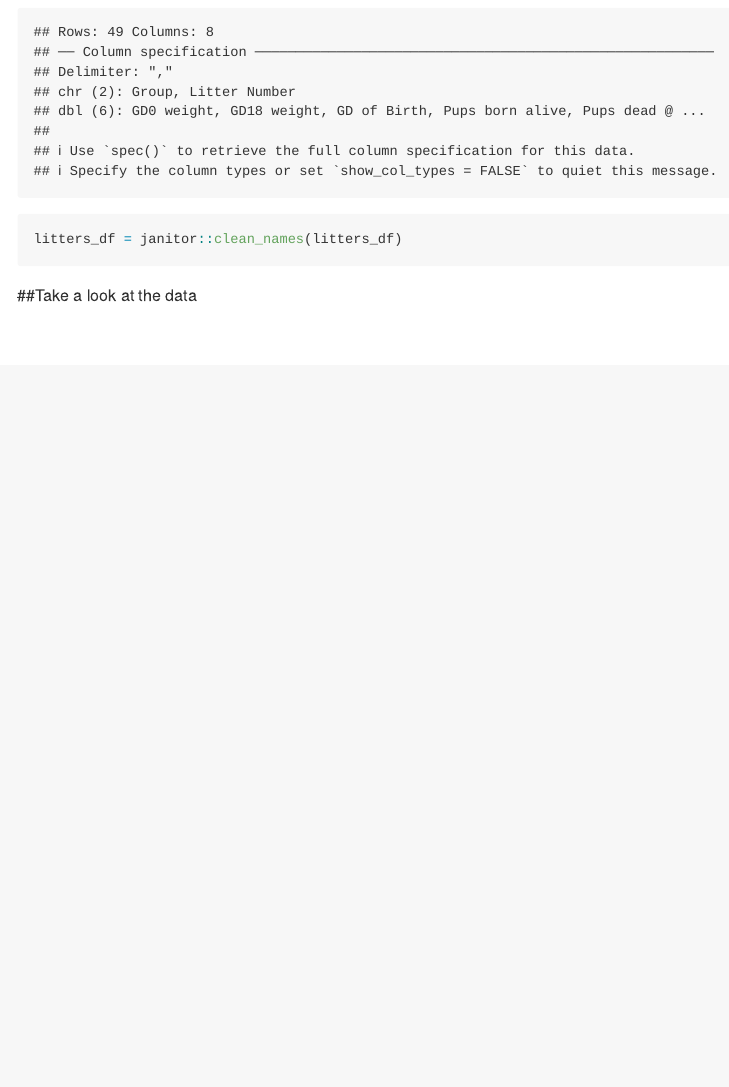
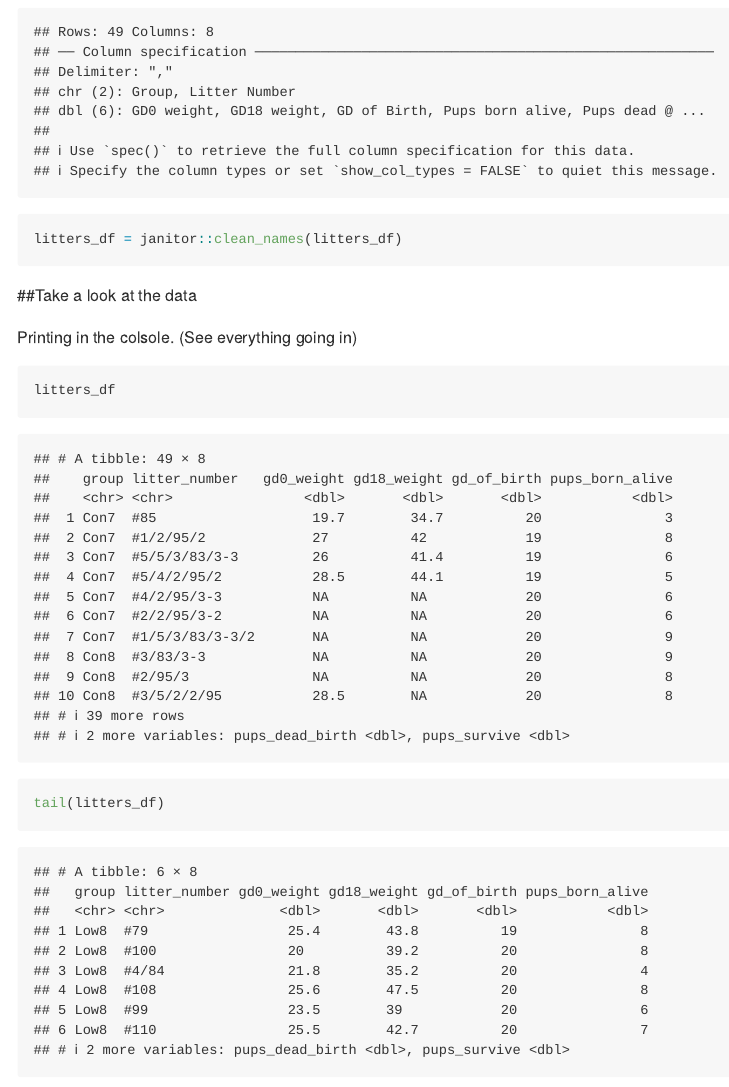
Before and after one commit to kaileyrsvd/data_wrangling_1, an R Markdown document (dataimport.Rmd): the page in a window 1100 px wide, from 560 px down. Rendered offline with R 4.5, knitr and Pandoc, with nearby package versions; column names are cleaned by a stand-in for the janitor package.

Commit message:
look at data

````diff
--- a/dataimport.Rmd
+++ b/dataimport.Rmd
@@ -17,3 +17,15 @@ litters_df = janitor::clean_names(litters_df)
 ```
 
 ##Take a look at the data
+
+Printing in the colsole. (See everything going in)
+
+```{r}
+litters_df
+```
+
+```{r}
+tail(litters_df)
+```
+
+```{r}
````
Also changed, not shown: dataimport.md, dataimport.Rmd (2 more changed lines).
